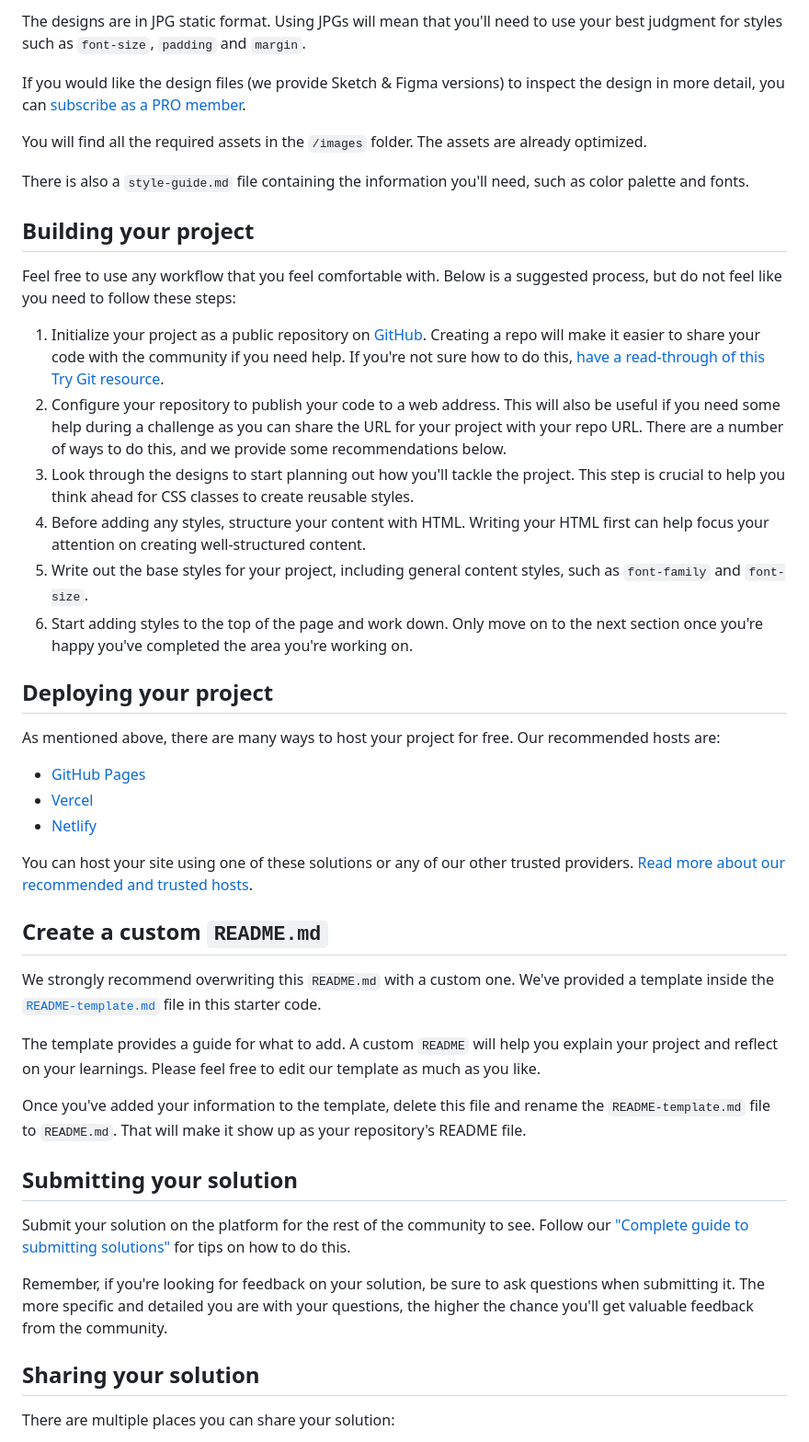
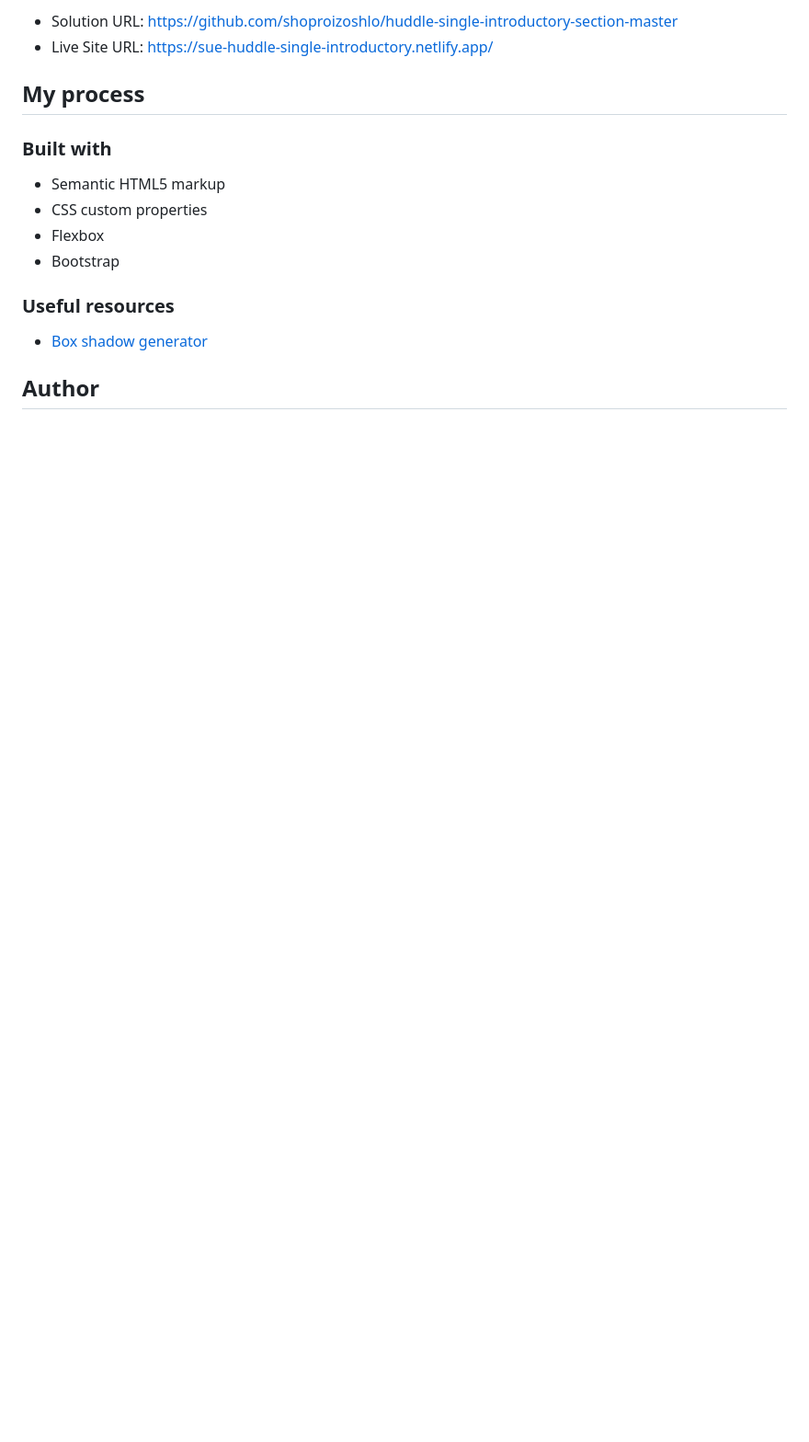
Before and after one commit to shoproizoshlo/huddle-single-introductory-section-master, a Markdown page: README.md, the part around the change printed below. Shown: that part at 92% size. Rendered like a GitHub page; blank space fills up the shorter version.

```diff
--- a/README.md
+++ b/README.md
@@ -29,48 +33,19 @@ Your task is to build out the project to the designs inside the `/design` folder
 
-The designs are in JPG static format. Using JPGs will mean that you'll need to use your best judgment for styles such as `font-size`, `padding` and `margin`.
+- Solution URL: https://github.com/shoproizoshlo/huddle-single-introductory-section-master
+- Live Site URL: https://sue-huddle-single-introductory.netlify.app/
 
-If you would like the design files (we provide Sketch & Figma versions) to inspect the design in more detail, you can [subscribe as a PRO member](https://www.frontendmentor.io/pro).
+## My process
 
-You will find all the required assets in the `/images` folder. The assets are already optimized.
+### Built with
 
-There is also a `style-guide.md` file containing the information you'll need, such as color palette and fonts.
+- Semantic HTML5 markup
+- CSS custom properties
+- Flexbox
+- Bootstrap
 
-## Building your project
+### Useful resources
 
-Feel free to use any workflow that you feel comfortable with. Below is a suggested process, but do not feel like you need to follow these steps:
+- [Box shadow generator](https://generators.shecodes.io/css-box-shadow-generator)
 
-1. Initialize your project as a public repository on [GitHub](https://github.com/). Creating a repo will make it easier to share your code with the community if you need help. If you're not sure how to do this, [have a read-through of this Try Git resource](https://try.github.io/).
-2. Configure your repository to publish your code to a web address. This will also be useful if you need some help during a challenge as you can share the URL for your project with your repo URL. There are a number of ways to do this, and we provide some recommendations below.
-3. Look through the designs to start planning out how you'll tackle the project. This step is crucial to help you think ahead for CSS classes to create reusable styles.
-4. Before adding any styles, structure your content with HTML. Writing your HTML first can help focus your attention on creating well-structured content.
-5. Write out the base styles for your project, including general content styles, such as `font-family` and `font-size`.
-6. Start adding styles to the top of the page and work down. Only move on to the next section once you're happy you've completed the area you're working on.
+## Author
 
-## Deploying your project
-
-As mentioned above, there are many ways to host your project for free. Our recommended hosts are:
-
-- [GitHub Pages](https://pages.github.com/)
-- [Vercel](https://vercel.com/)
-- [Netlify](https://www.netlify.com/)
-
-You can host your site using one of these solutions or any of our other trusted providers. [Read more about our recommended and trusted hosts](https://medium.com/frontend-mentor/frontend-mentor-trusted-hosting-providers-bf000dfebe).
-
-## Create a custom `README.md`
-
-We strongly recommend overwriting this `README.md` with a custom one. We've provided a template inside the [`README-template.md`](./README-template.md) file in this starter code.
-
-The template provides a guide for what to add. A custom `README` will help you explain your project and reflect on your learnings. Please feel free to edit our template as much as you like.
-
-Once you've added your information to the template, delete this file and rename the `README-template.md` file to `README.md`. That will make it show up as your repository's README file.
-
-## Submitting your solution
-
-Submit your solution on the platform for the rest of the community to see. Follow our ["Complete guide to submitting solutions"](https://medium.com/frontend-mentor/a-complete-guide-to-submitting-solutions-on-frontend-mentor-ac6384162248) for tips on how to do this.
-
-Remember, if you're looking for feedback on your solution, be sure to ask questions when submitting it. The more specific and detailed you are with your questions, the higher the chance you'll get valuable feedback from the community.
-
-## Sharing your solution
-
-There are multiple places you can share your solution:
-
```
Also changed, not shown: other parts of README.md (+22 -31 lines), README-template.md (deleted, +0 -111 lines), design/active-states.jpg (deleted), design/desktop-design.jpg (deleted), design/desktop-preview.jpg (deleted), design/mobile-design.jpg (deleted), screenshot-desktop.png (added), screenshot-mobile.png (added).
